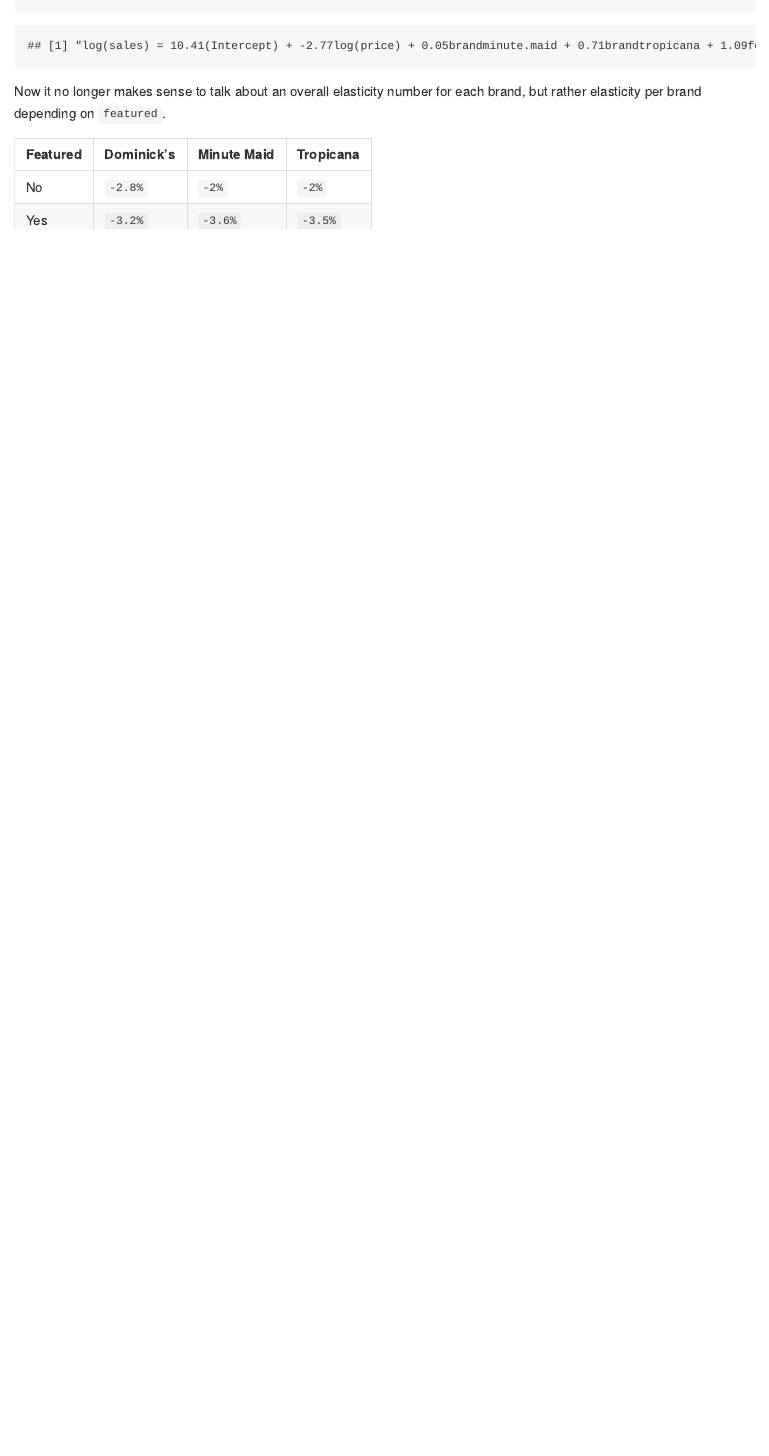
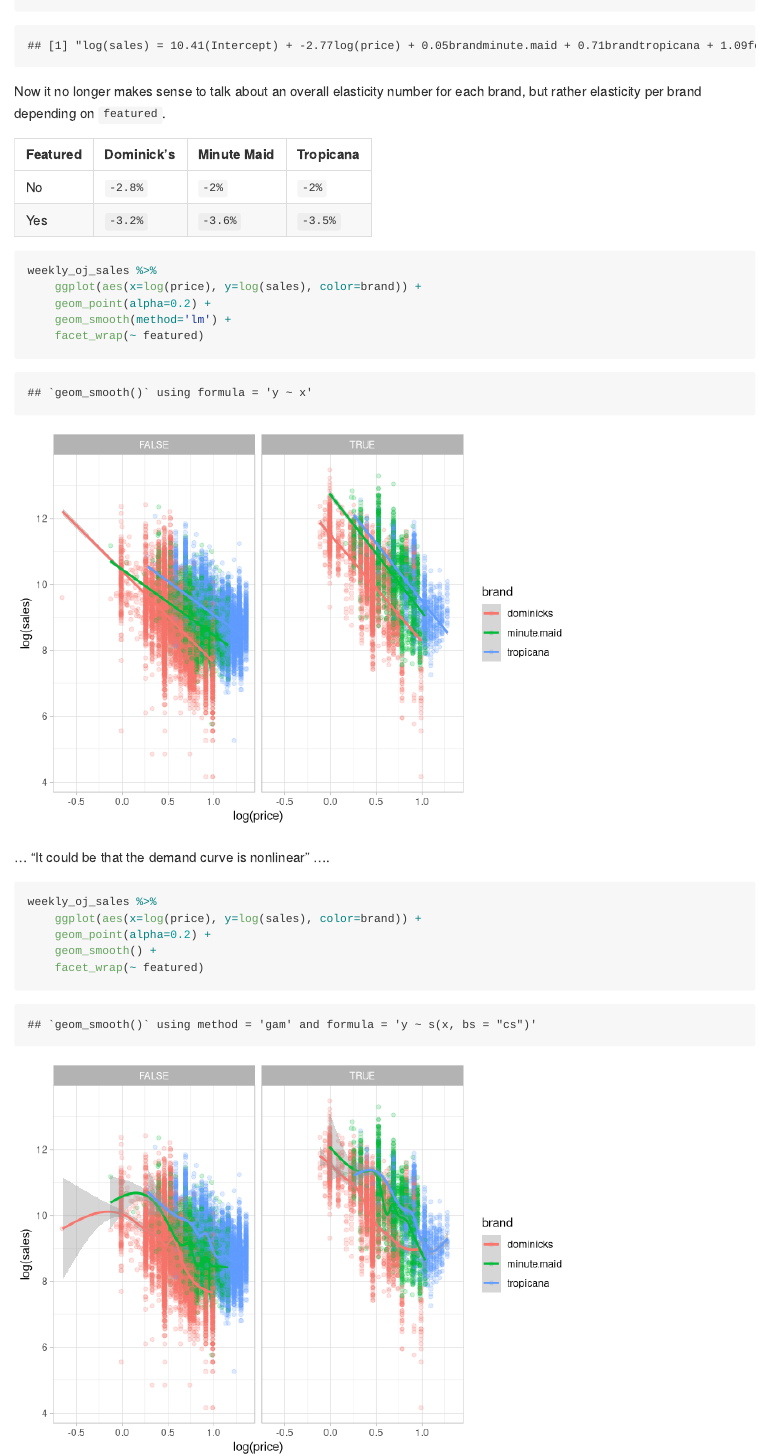
Before and after one commit to shane-kercheval/r-examples, an R Markdown document (examples/regression/regression.Rmd): the page in a window 1100 px wide, from 1640 px down. Rendered offline with R 4.5, knitr and Pandoc, with nearby package versions; code that draws random numbers runs with fixed seeds of ours; long lines of code are wrapped.

Commit message:
Update regression.Rmd

````diff
--- a/examples/regression/regression.Rmd
+++ b/examples/regression/regression.Rmd
@@ -396,3 +396,21 @@
 | ---------|------------|-------------|-----------|
 |  No      | ``r dominicks_not_featured_price_elasticity`` |  ``r minute_maid_not_featured_price_elasticity`` | ``r topicana_not_featured_price_elasticity``  |
 |  Yes     | ``r dominicks_featured_price_elasticity`` |  ``r minute_maid_featured_price_elasticity`` | ``r topicana_featured_price_elasticity``  |
+
+```{r}
+weekly_oj_sales %>%
+    ggplot(aes(x=log(price), y=log(sales), color=brand)) +
+    geom_point(alpha=0.2) +
+    geom_smooth(method='lm') +
+    facet_wrap(~ featured)
+```
+
+... "It could be that the demand curve is nonlinear" ....
+
+```{r}
+weekly_oj_sales %>%
+    ggplot(aes(x=log(price), y=log(sales), color=brand)) +
+    geom_point(alpha=0.2) +
+    geom_smooth() +
+    facet_wrap(~ featured)
+```
````
